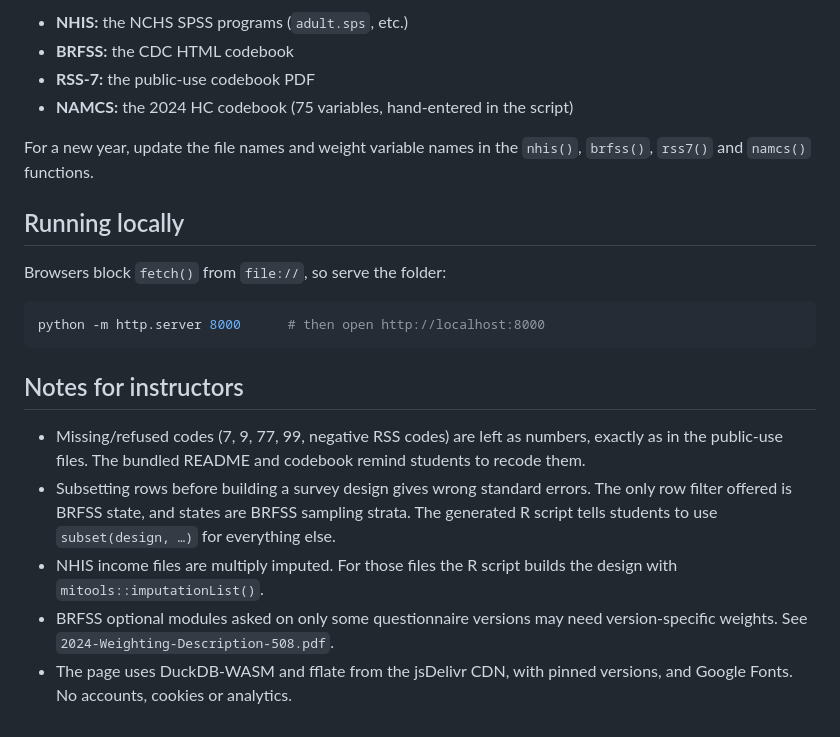
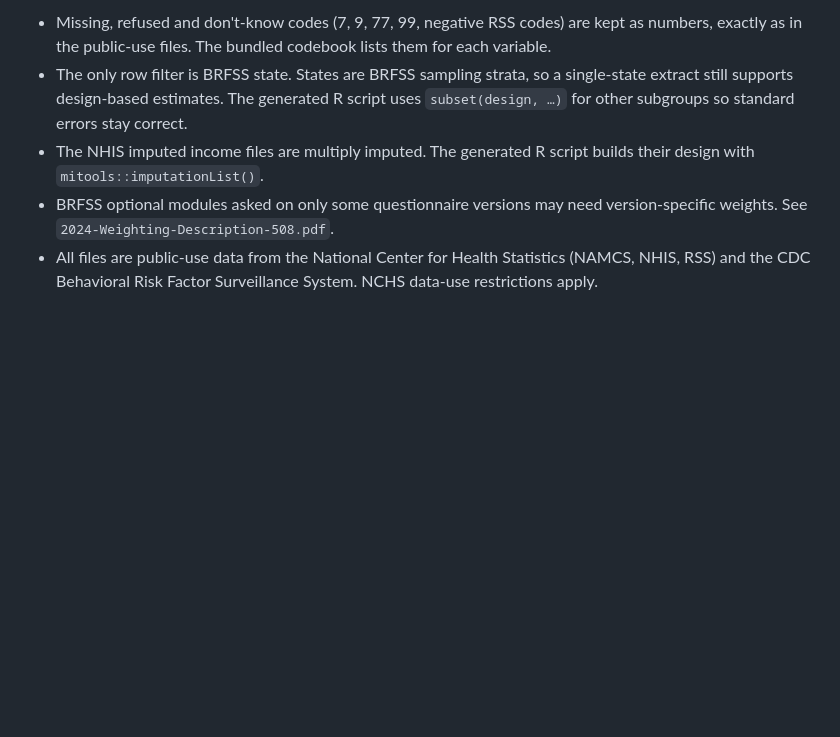
Before and after one commit to sigmasigmaiota/survey-data-selector, a Markdown page: README.md, the part around one of its changes. Rendered like a GitHub page; blank space fills up the shorter version.

````diff
--- a/README.md
+++ b/README.md
@@ -103,22 +52,5 @@ The script reads `NAMCS2024/namcshc2024_R.rds`, `NHIS2025/*csv.zip`, `BRFSS/LLCP
-- **NHIS:** the NCHS SPSS programs (`adult.sps`, etc.)
-- **BRFSS:** the CDC HTML codebook
-- **RSS-7:** the public-use codebook PDF
-- **NAMCS:** the 2024 HC codebook (75 variables, hand-entered in the script)
-
-For a new year, update the file names and weight variable names in the `nhis()`, `brfss()`, `rss7()` and `namcs()` functions.
-
-## Running locally
-
-Browsers block `fetch()` from `file://`, so serve the folder:
-
-```bash
-python -m http.server 8000      # then open http://localhost:8000
-```
-
-## Notes for instructors
-
-- Missing/refused codes (7, 9, 77, 99, negative RSS codes) are left as numbers, exactly as in the public-use files. The bundled README and codebook remind students to recode them.
-- Subsetting rows before building a survey design gives wrong standard errors. The only row filter offered is BRFSS state, and states are BRFSS sampling strata. The generated R script tells students to use `subset(design, …)` for everything else.
-- NHIS income files are multiply imputed. For those files the R script builds the design with `mitools::imputationList()`.
+- Missing, refused and don't-know codes (7, 9, 77, 99, negative RSS codes) are kept as numbers, exactly as in the public-use files. The bundled codebook lists them for each variable.
+- The only row filter is BRFSS state. States are BRFSS sampling strata, so a single-state extract still supports design-based estimates. The generated R script uses `subset(design, …)` for other subgroups so standard errors stay correct.
+- The NHIS imputed income files are multiply imputed. The generated R script builds their design with `mitools::imputationList()`.
 - BRFSS optional modules asked on only some questionnaire versions may need version-specific weights. See `2024-Weighting-Description-508.pdf`.
-- The page uses DuckDB-WASM and fflate from the jsDelivr CDN, with pinned versions, and Google Fonts. No accounts, cookies or analytics.
+- All files are public-use data from the National Center for Health Statistics (NAMCS, NHIS, RSS) and the CDC Behavioral Risk Factor Surveillance System. NCHS data-use restrictions apply.
````
Also changed, not shown: other parts of README.md (+25 -76 lines).
